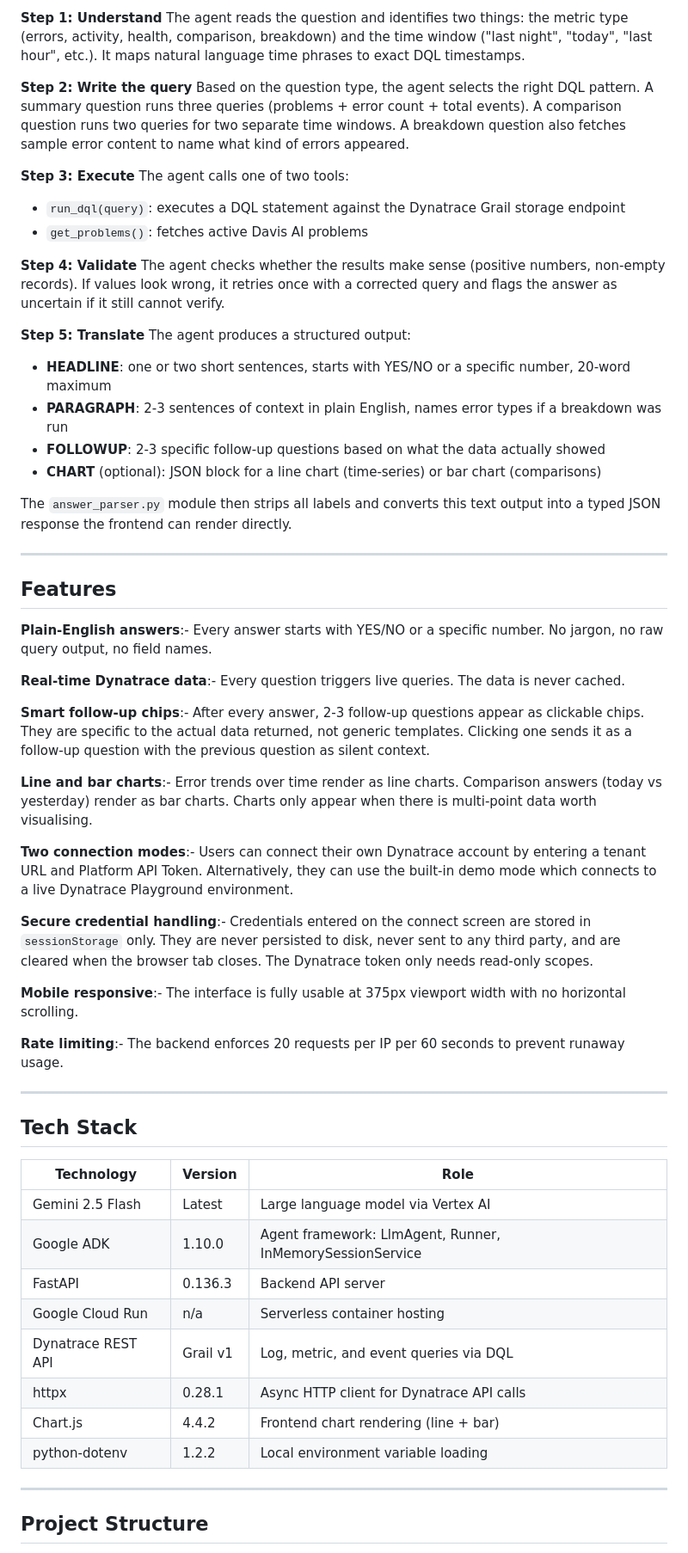
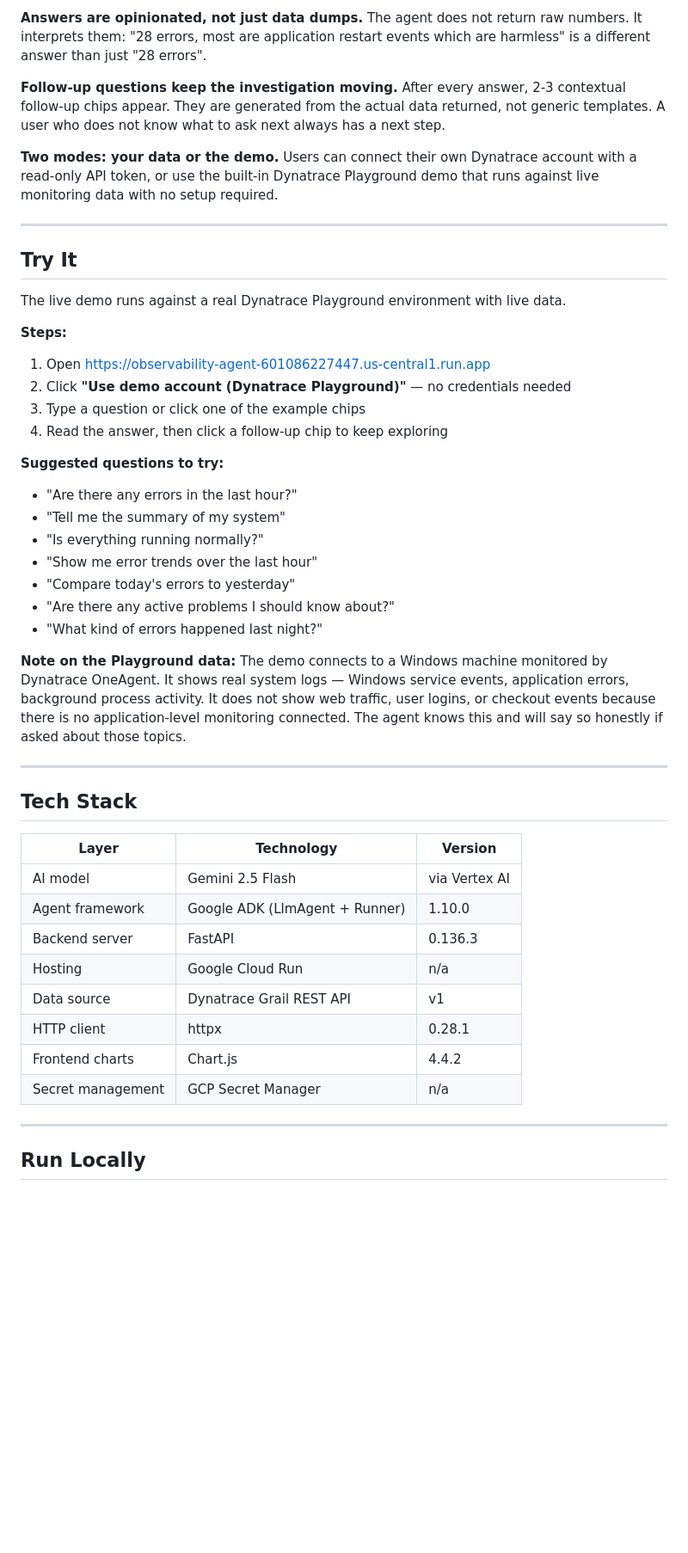
Before and after one commit to Sangitaswain/Plain-English-Observability-Agent, a Markdown page: README.md, the part around one of its changes. Shown at 86% size. Rendered like a GitHub page; blank space fills up the shorter version.

Commit message:
add README with full checklist coverage

```diff
--- a/README.md
+++ b/README.md
@@ -53,71 +75,53 @@ Every question the user asks goes through the same fixed reasoning loop defined
 
-**Step 1: Understand**
-The agent reads the question and identifies two things: the metric type (errors, activity, health, comparison, breakdown) and the time window ("last night", "today", "last hour", etc.). It maps natural language time phrases to exact DQL timestamps.
+**Answers are opinionated, not just data dumps.**
+The agent does not return raw numbers. It interprets them: "28 errors, most are application restart events which are harmless" is a different answer than just "28 errors".
 
-**Step 2: Write the query**
-Based on the question type, the agent selects the right DQL pattern. A summary question runs three queries (problems + error count + total events). A comparison question runs two queries for two separate time windows. A breakdown question also fetches sample error content to name what kind of errors appeared.
+**Follow-up questions keep the investigation moving.**
+After every answer, 2-3 contextual follow-up chips appear. They are generated from the actual data returned, not generic templates. A user who does not know what to ask next always has a next step.
 
-**Step 3: Execute**
-The agent calls one of two tools:
-- `run_dql(query)`: executes a DQL statement against the Dynatrace Grail storage endpoint
-- `get_problems()`: fetches active Davis AI problems
-
-**Step 4: Validate**
-The agent checks whether the results make sense (positive numbers, non-empty records). If values look wrong, it retries once with a corrected query and flags the answer as uncertain if it still cannot verify.
-
-**Step 5: Translate**
-The agent produces a structured output:
-- **HEADLINE**: one or two short sentences, starts with YES/NO or a specific number, 20-word maximum
-- **PARAGRAPH**: 2-3 sentences of context in plain English, names error types if a breakdown was run
-- **FOLLOWUP**: 2-3 specific follow-up questions based on what the data actually showed
-- **CHART** (optional): JSON block for a line chart (time-series) or bar chart (comparisons)
-
-The `answer_parser.py` module then strips all labels and converts this text output into a typed JSON response the frontend can render directly.
+**Two modes: your data or the demo.**
+Users can connect their own Dynatrace account with a read-only API token, or use the built-in Dynatrace Playground demo that runs against live monitoring data with no setup required.
 
 ---
 
-## Features
+## Try It
 
-**Plain-English answers**:-
-Every answer starts with YES/NO or a specific number. No jargon, no raw query output, no field names.
+The live demo runs against a real Dynatrace Playground environment with live data.
 
-**Real-time Dynatrace data**:-
-Every question triggers live queries. The data is never cached.
+**Steps:**
+1. Open https://observability-agent-601086227447.us-central1.run.app
+2. Click **"Use demo account (Dynatrace Playground)"** — no credentials needed
+3. Type a question or click one of the example chips
+4. Read the answer, then click a follow-up chip to keep exploring
 
-**Smart follow-up chips**:-
-After every answer, 2-3 follow-up questions appear as clickable chips. They are specific to the actual data returned, not generic templates. Clicking one sends it as a follow-up question with the previous question as silent context.
+**Suggested questions to try:**
+- "Are there any errors in the last hour?"
+- "Tell me the summary of my system"
+- "Is everything running normally?"
+- "Show me error trends over the last hour"
+- "Compare today's errors to yesterday"
+- "Are there any active problems I should know about?"
+- "What kind of errors happened last night?"
 
-**Line and bar charts**:-
-Error trends over time render as line charts. Comparison answers (today vs yesterday) render as bar charts. Charts only appear when there is multi-point data worth visualising.
-
-**Two connection modes**:-
-Users can connect their own Dynatrace account by entering a tenant URL and Platform API Token. Alternatively, they can use the built-in demo mode which connects to a live Dynatrace Playground environment.
-
-**Secure credential handling**:-
-Credentials entered on the connect screen are stored in `sessionStorage` only. They are never persisted to disk, never sent to any third party, and are cleared when the browser tab closes. The Dynatrace token only needs read-only scopes.
-
-**Mobile responsive**:-
-The interface is fully usable at 375px viewport width with no horizontal scrolling.
-
-**Rate limiting**:-
-The backend enforces 20 requests per IP per 60 seconds to prevent runaway usage.
+**Note on the Playground data:**
+The demo connects to a Windows machine monitored by Dynatrace OneAgent. It shows real system logs — Windows service events, application errors, background process activity. It does not show web traffic, user logins, or checkout events because there is no application-level monitoring connected. The agent knows this and will say so honestly if asked about those topics.
 
 ---
 
 ## Tech Stack
 
-| Technology | Version | Role |
+| Layer | Technology | Version |
 |---|---|---|
-| Gemini 2.5 Flash | Latest | Large language model via Vertex AI |
-| Google ADK | 1.10.0 | Agent framework: LlmAgent, Runner, InMemorySessionService |
-| FastAPI | 0.136.3 | Backend API server |
-| Google Cloud Run | n/a | Serverless container hosting |
-| Dynatrace REST API | Grail v1 | Log, metric, and event queries via DQL |
-| httpx | 0.28.1 | Async HTTP client for Dynatrace API calls |
-| Chart.js | 4.4.2 | Frontend chart rendering (line + bar) |
-| python-dotenv | 1.2.2 | Local environment variable loading |
+| AI model | Gemini 2.5 Flash | via Vertex AI |
+| Agent framework | Google ADK (LlmAgent + Runner) | 1.10.0 |
+| Backend server | FastAPI | 0.136.3 |
+| Hosting | Google Cloud Run | n/a |
+| Data source | Dynatrace Grail REST API | v1 |
+| HTTP client | httpx | 0.28.1 |
+| Frontend charts | Chart.js | 4.4.2 |
+| Secret management | GCP Secret Manager | n/a |
 
 ---
 
-## Project Structure
+## Run Locally
 
```
Also changed, not shown: other parts of README.md (+119 -123 lines).
